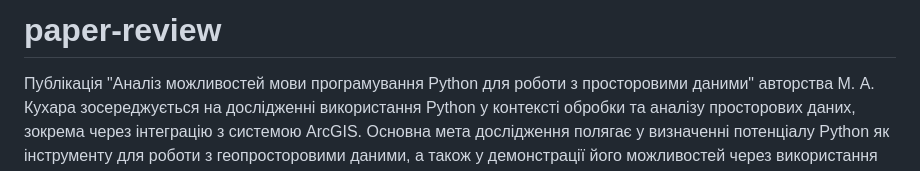
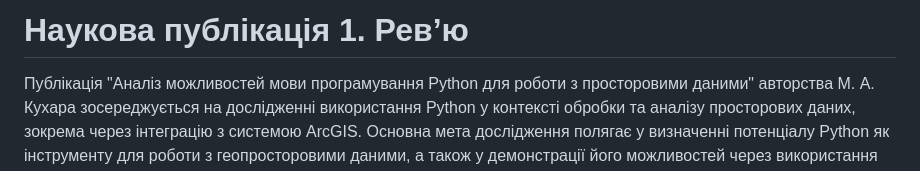
Before and after one commit to svilav/paper-review, a Markdown page: README.md, the part around the change. GitHub-like rendering.

Commit message:
Update README.md 2

```diff
--- a/README.md
+++ b/README.md
@@ -1,4 +1,4 @@
-# paper-review
+# Наукова публiкацiя 1. Рев’ю
 
 Публікація "Аналіз можливостей мови програмування Python для роботи з просторовими даними" авторства М. А. Кухара зосереджується на дослідженні використання Python у контексті обробки та аналізу просторових даних, зокрема через інтеграцію з системою ArcGIS. Основна мета дослідження полягає у визначенні потенціалу Python як інструменту для роботи з геопросторовими даними, а також у демонстрації його можливостей через використання модуля ArcPy.
 
```
